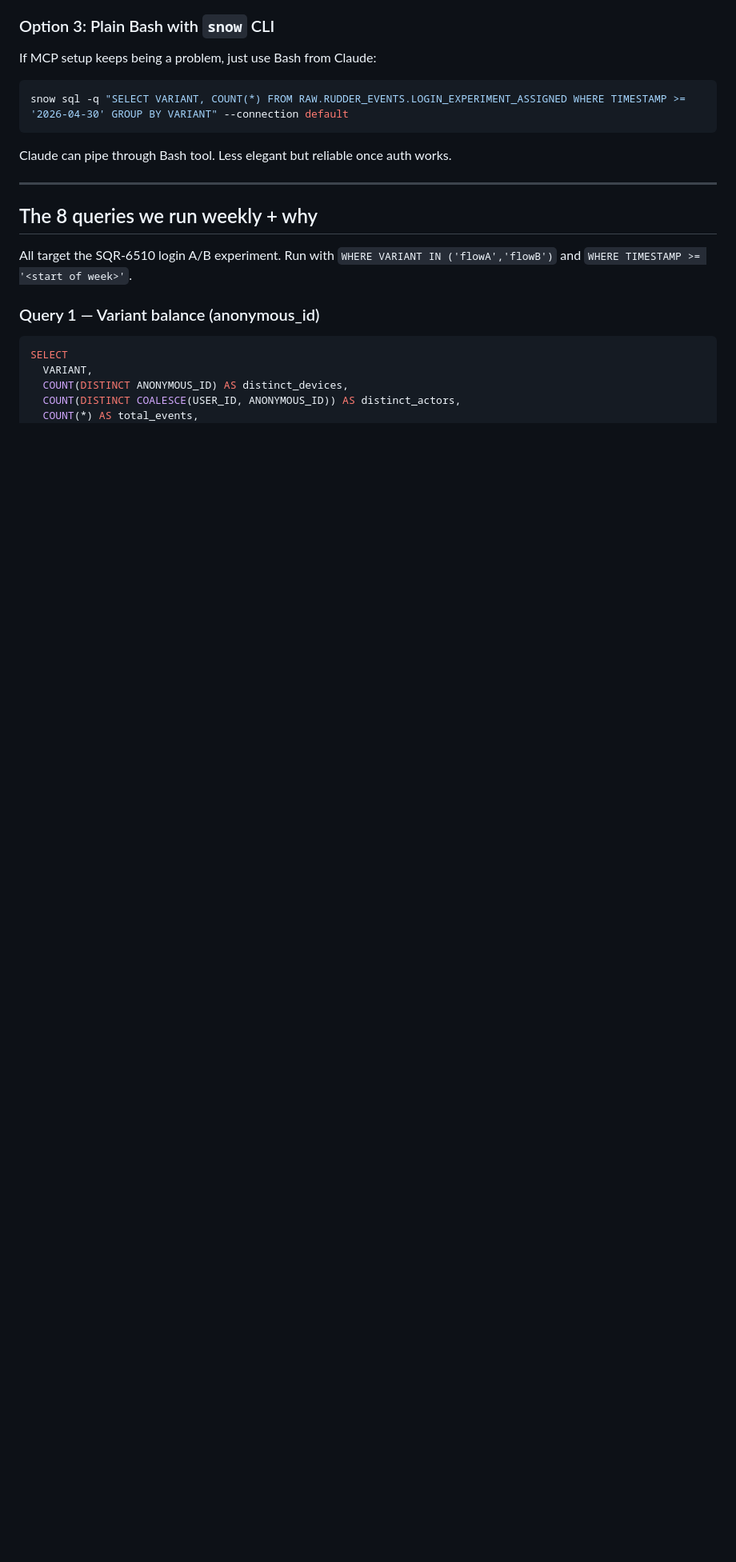
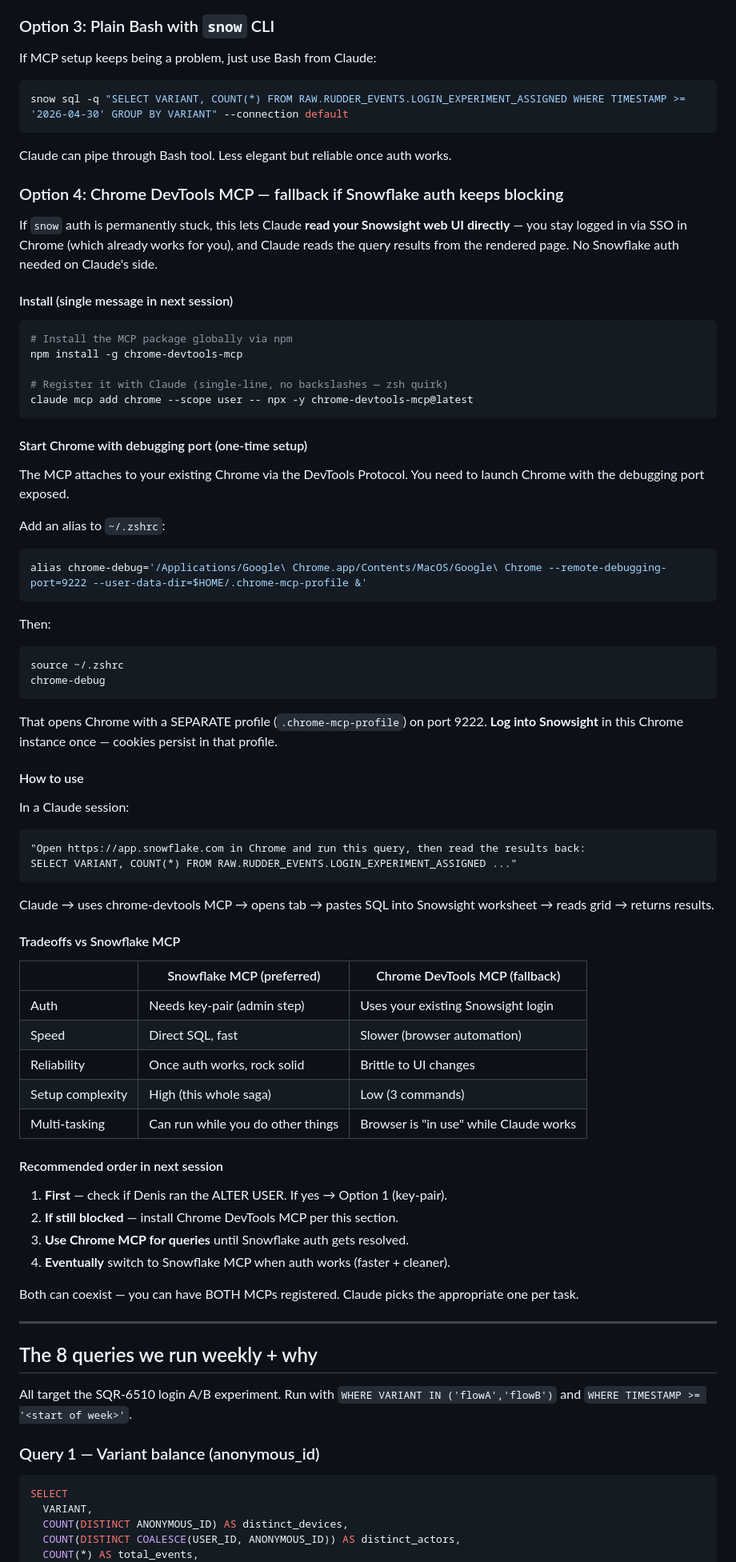
Before and after one commit to santi-squire/onboarding-team-sync, a Markdown page: docs/SESSION_HANDOFF.md, the part around one of its changes. Shown at 80% size. GitHub-like rendering; blank space fills up the shorter version.

````diff
--- a/docs/SESSION_HANDOFF.md
+++ b/docs/SESSION_HANDOFF.md
@@ -71,6 +71,66 @@ snow sql -q "SELECT VARIANT, COUNT(*) FROM RAW.RUDDER_EVENTS.LOGIN_EXPERIMENT_AS
 ```
 
 Claude can pipe through Bash tool. Less elegant but reliable once auth works.
+
+### Option 4: Chrome DevTools MCP — fallback if Snowflake auth keeps blocking
+
+If `snow` auth is permanently stuck, this lets Claude **read your Snowsight web UI directly** — you stay logged in via SSO in Chrome (which already works for you), and Claude reads the query results from the rendered page. No Snowflake auth needed on Claude's side.
+
+#### Install (single message in next session)
+
+```bash
+# Install the MCP package globally via npm
+npm install -g chrome-devtools-mcp
+
+# Register it with Claude (single-line, no backslashes — zsh quirk)
+claude mcp add chrome --scope user -- npx -y chrome-devtools-mcp@latest
+```
+
+#### Start Chrome with debugging port (one-time setup)
+
+The MCP attaches to your existing Chrome via the DevTools Protocol. You need to launch Chrome with the debugging port exposed.
+
+Add an alias to `~/.zshrc`:
+```bash
+alias chrome-debug='/Applications/Google\ Chrome.app/Contents/MacOS/Google\ Chrome --remote-debugging-port=9222 --user-data-dir=$HOME/.chrome-mcp-profile &'
+```
+
+Then:
+```bash
+source ~/.zshrc
+chrome-debug
+```
+
+That opens Chrome with a SEPARATE profile (`.chrome-mcp-profile`) on port 9222. **Log into Snowsight** in this Chrome instance once — cookies persist in that profile.
+
+#### How to use
+
+In a Claude session:
+```
+"Open https://app.snowflake.com in Chrome and run this query, then read the results back:
+SELECT VARIANT, COUNT(*) FROM RAW.RUDDER_EVENTS.LOGIN_EXPERIMENT_ASSIGNED ..."
+```
+
+Claude → uses chrome-devtools MCP → opens tab → pastes SQL into Snowsight worksheet → reads grid → returns results.
+
+#### Tradeoffs vs Snowflake MCP
+
+| | Snowflake MCP (preferred) | Chrome DevTools MCP (fallback) |
+|---|---|---|
+| Auth | Needs key-pair (admin step) | Uses your existing Snowsight login |
+| Speed | Direct SQL, fast | Slower (browser automation) |
+| Reliability | Once auth works, rock solid | Brittle to UI changes |
+| Setup complexity | High (this whole saga) | Low (3 commands) |
+| Multi-tasking | Can run while you do other things | Browser is "in use" while Claude works |
+
+#### Recommended order in next session
+
+1. **First** — check if Denis ran the ALTER USER. If yes → Option 1 (key-pair).
+2. **If still blocked** — install Chrome DevTools MCP per this section.
+3. **Use Chrome MCP for queries** until Snowflake auth gets resolved.
+4. **Eventually** switch to Snowflake MCP when auth works (faster + cleaner).
+
+Both can coexist — you can have BOTH MCPs registered. Claude picks the appropriate one per task.
 
 ---
 
````
Also changed, not shown: other parts of docs/SESSION_HANDOFF.md (+36 -5 lines).
